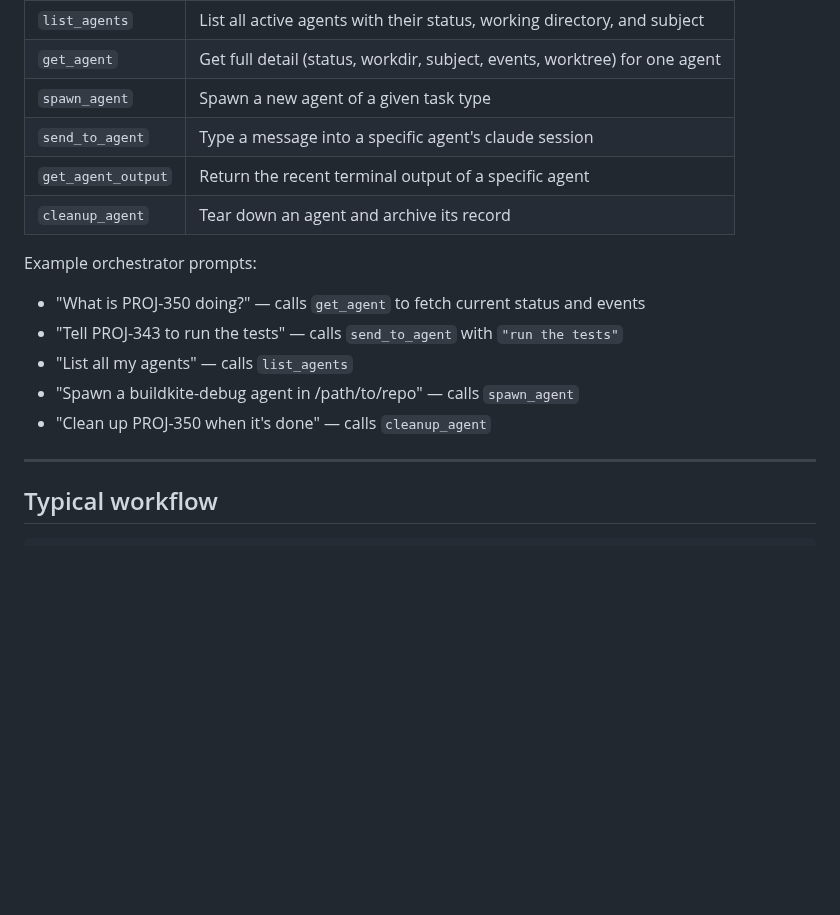
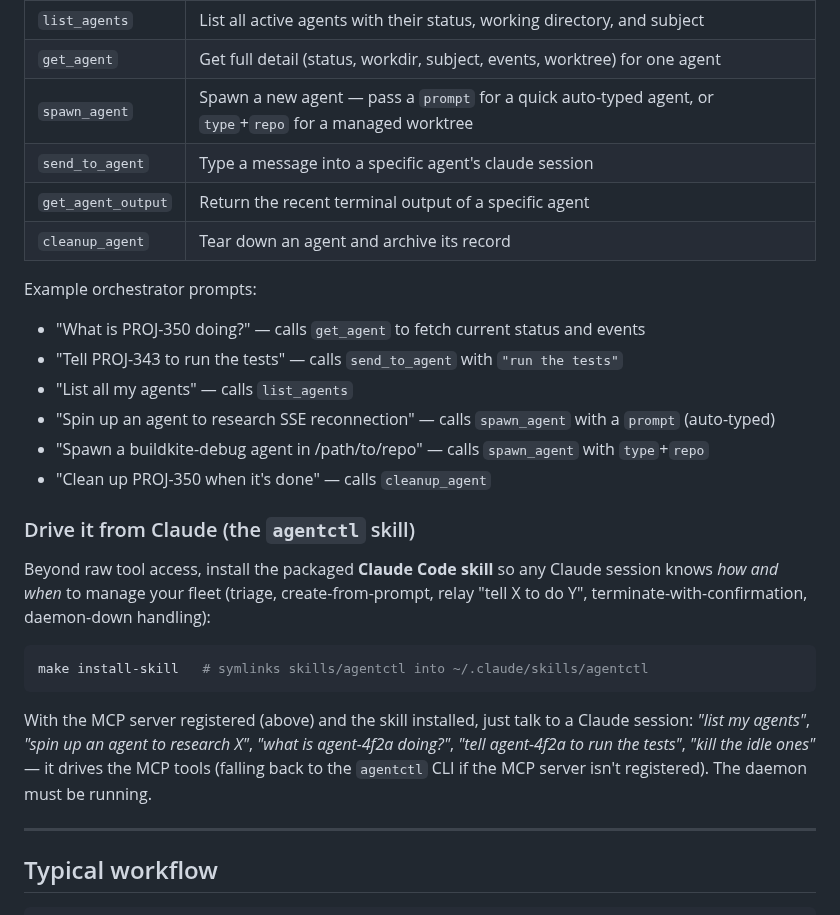
Before and after one commit to srjn45/warden, a Markdown page: README.md, the part around the change. Drawn GitHub-style; blank space fills up the shorter version.

Commit message:
docs: drive agentctl from Claude (skill + MCP)

````diff
--- a/README.md
+++ b/README.md
@@ -330,7 +330,7 @@ Once registered, the orchestrator session can call these tools directly:
 |---|---|
 | `list_agents` | List all active agents with their status, working directory, and subject |
 | `get_agent` | Get full detail (status, workdir, subject, events, worktree) for one agent |
-| `spawn_agent` | Spawn a new agent of a given task type |
+| `spawn_agent` | Spawn a new agent — pass a `prompt` for a quick auto-typed agent, or `type`+`repo` for a managed worktree |
 | `send_to_agent` | Type a message into a specific agent's claude session |
 | `get_agent_output` | Return the recent terminal output of a specific agent |
 | `cleanup_agent` | Tear down an agent and archive its record |
@@ -340,8 +340,25 @@ Example orchestrator prompts:
 - "What is PROJ-350 doing?" — calls `get_agent` to fetch current status and events
 - "Tell PROJ-343 to run the tests" — calls `send_to_agent` with `"run the tests"`
 - "List all my agents" — calls `list_agents`
-- "Spawn a buildkite-debug agent in /path/to/repo" — calls `spawn_agent`
+- "Spin up an agent to research SSE reconnection" — calls `spawn_agent` with a `prompt` (auto-typed)
+- "Spawn a buildkite-debug agent in /path/to/repo" — calls `spawn_agent` with `type`+`repo`
 - "Clean up PROJ-350 when it's done" — calls `cleanup_agent`
+
+### Drive it from Claude (the `agentctl` skill)
+
+Beyond raw tool access, install the packaged **Claude Code skill** so any Claude
+session knows *how and when* to manage your fleet (triage, create-from-prompt,
+relay "tell X to do Y", terminate-with-confirmation, daemon-down handling):
+
+```sh
+make install-skill   # symlinks skills/agentctl into ~/.claude/skills/agentctl
+```
+
+With the MCP server registered (above) and the skill installed, just talk to a
+Claude session: *"list my agents"*, *"spin up an agent to research X"*,
+*"what is agent-4f2a doing?"*, *"tell agent-4f2a to run the tests"*, *"kill the
+idle ones"* — it drives the MCP tools (falling back to the `agentctl` CLI if the
+MCP server isn't registered). The daemon must be running.
 
 ---
 
````
